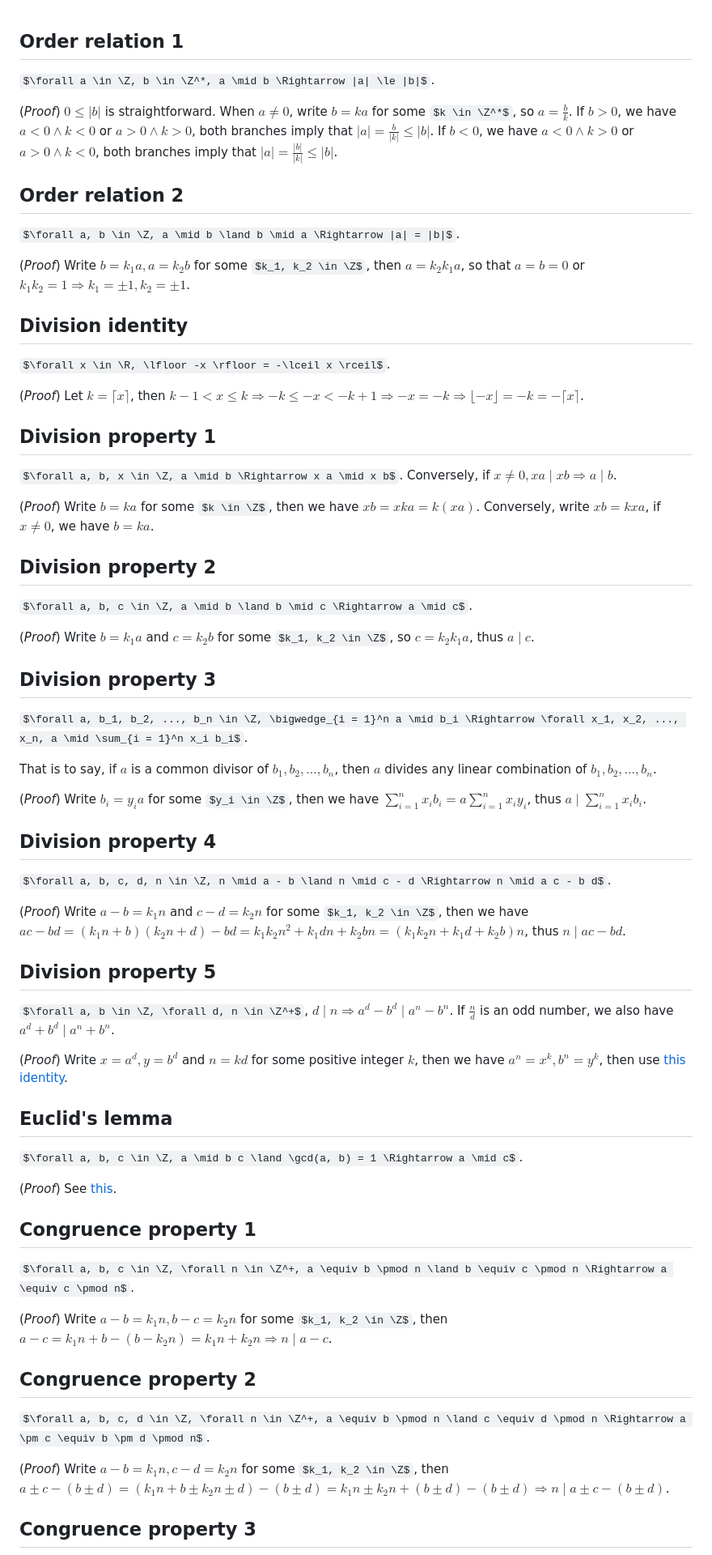
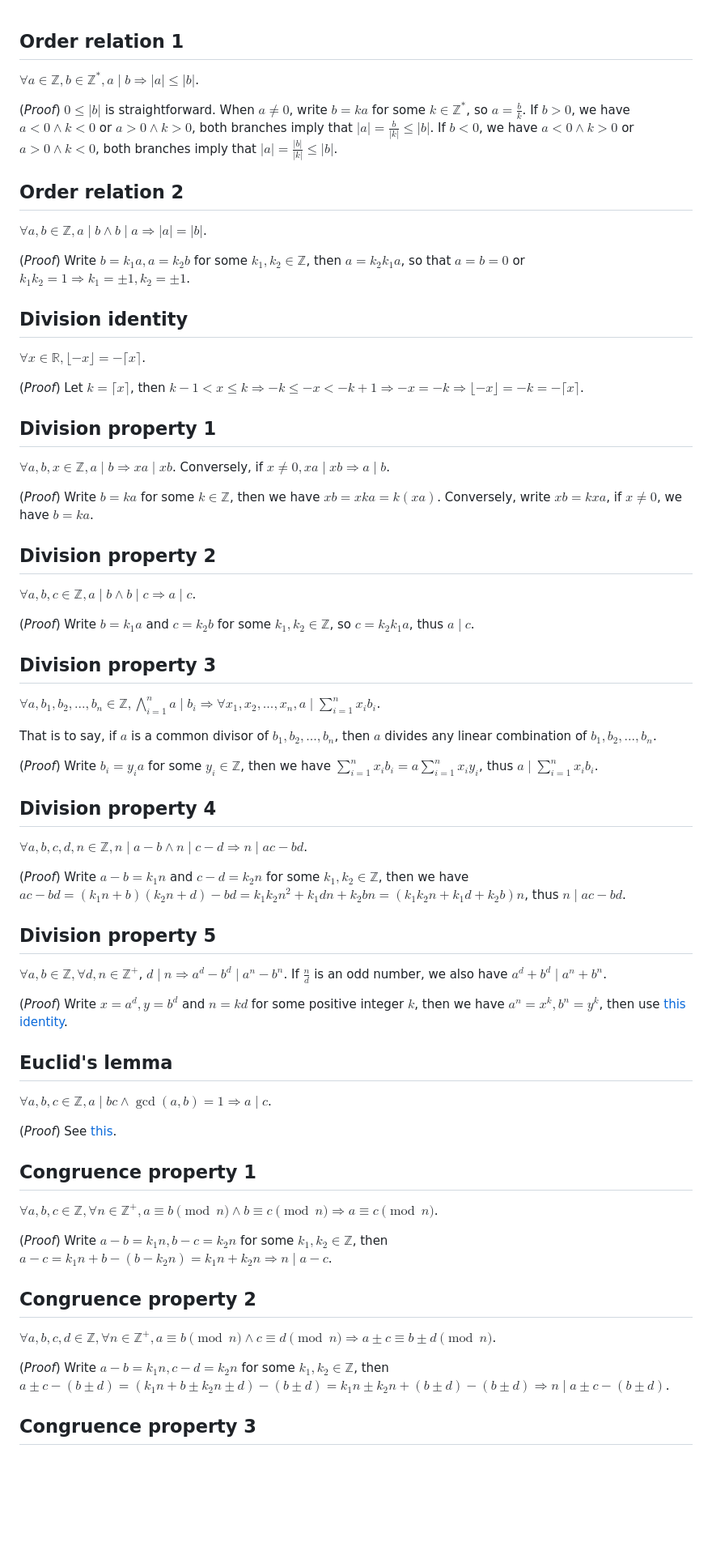
Before and after one commit to atyxeut/algolib, a Markdown page: notes/divisibility.md, the part around one of its changes. Shown at 81% size. GitHub-like rendering; some formulas as TeX source; blank space fills up the shorter version.

Commit message:
make things renderable on github

```diff
--- a/notes/divisibility.md
+++ b/notes/divisibility.md
@@ -1,70 +1,70 @@
 ## Order relation 1
 
-$\forall a \in \Z, b \in \Z^*, a \mid b \Rightarrow |a| \le |b|$.
+$\forall a \in \mathbb{Z}, b \in \mathbb{Z}^*, a \mid b \Rightarrow |a| \le |b|$.
 
-(*Proof*) $0 \le |b|$ is straightforward. When $a \ne 0$, write $b = k a$ for some $k \in \Z^*$, so $a = \frac{b}{k}$. If $b > 0$, we have $a < 0 \land k < 0$ or $a > 0 \land k > 0$, both branches imply that $|a| = \frac{b}{|k|} \le |b|$. If $b < 0$, we have $a < 0 \land k > 0$ or $a > 0 \land k < 0$, both branches imply that $|a| = \frac{|b|}{|k|} \le |b|$.
+(*Proof*) $0 \le |b|$ is straightforward. When $a \ne 0$, write $b = k a$ for some $k \in \mathbb{Z}^*$, so $a = \frac{b}{k}$. If $b > 0$, we have $a < 0 \land k < 0$ or $a > 0 \land k > 0$, both branches imply that $|a| = \frac{b}{|k|} \le |b|$. If $b < 0$, we have $a < 0 \land k > 0$ or $a > 0 \land k < 0$, both branches imply that $|a| = \frac{|b|}{|k|} \le |b|$.
 
 ## Order relation 2
 
-$\forall a, b \in \Z, a \mid b \land b \mid a \Rightarrow |a| = |b|$.
+$\forall a, b \in \mathbb{Z}, a \mid b \land b \mid a \Rightarrow |a| = |b|$.
 
-(*Proof*) Write $b = k_1 a, a = k_2 b$ for some $k_1, k_2 \in \Z$, then $a = k_2 k_1 a$, so that $a = b = 0$ or $k_1 k_2 = 1 \Rightarrow k_1 = \pm 1, k_2 = \pm 1$.
+(*Proof*) Write $b = k_1 a, a = k_2 b$ for some $k_1, k_2 \in \mathbb{Z}$, then $a = k_2 k_1 a$, so that $a = b = 0$ or $k_1 k_2 = 1 \Rightarrow k_1 = \pm 1, k_2 = \pm 1$.
 
 ## Division identity
 
-$\forall x \in \R, \lfloor -x \rfloor = -\lceil x \rceil$.
+$\forall x \in \mathbb{R}, \lfloor -x \rfloor = -\lceil x \rceil$.
 
 (*Proof*) Let $k = \lceil x \rceil$, then $k - 1 < x \le k \Rightarrow -k \le -x < -k + 1 \Rightarrow -x = -k \Rightarrow \lfloor -x \rfloor = -k = -\lceil x \rceil$.
 
 ## Division property 1
 
-$\forall a, b, x \in \Z, a \mid b \Rightarrow x a \mid x b$. Conversely, if $x \ne 0, x a \mid x b \Rightarrow a \mid b$.
+$\forall a, b, x \in \mathbb{Z}, a \mid b \Rightarrow x a \mid x b$. Conversely, if $x \ne 0, x a \mid x b \Rightarrow a \mid b$.
 
-(*Proof*) Write $b = k a$ for some $k \in \Z$, then we have $x b = x k a = k(x a)$. Conversely, write $x b = k x a$, if $x \ne 0$, we have $b = k a$.
+(*Proof*) Write $b = k a$ for some $k \in \mathbb{Z}$, then we have $x b = x k a = k(x a)$. Conversely, write $x b = k x a$, if $x \ne 0$, we have $b = k a$.
 
 ## Division property 2
 
-$\forall a, b, c \in \Z, a \mid b \land b \mid c \Rightarrow a \mid c$.
+$\forall a, b, c \in \mathbb{Z}, a \mid b \land b \mid c \Rightarrow a \mid c$.
 
-(*Proof*) Write $b = k_1 a$ and $c = k_2 b$ for some $k_1, k_2 \in \Z$, so $c = k_2 k_1 a$, thus $a \mid c$.
+(*Proof*) Write $b = k_1 a$ and $c = k_2 b$ for some $k_1, k_2 \in \mathbb{Z}$, so $c = k_2 k_1 a$, thus $a \mid c$.
 
 ## Division property 3
 
-$\forall a, b_1, b_2, ..., b_n \in \Z, \bigwedge_{i = 1}^n a \mid b_i \Rightarrow \forall x_1, x_2, ..., x_n, a \mid \sum_{i = 1}^n x_i b_i$.
+$\forall a, b_1, b_2, ..., b_n \in \mathbb{Z}, \bigwedge_{i = 1}^n a \mid b_i \Rightarrow \forall x_1, x_2, ..., x_n, a \mid \sum_{i = 1}^n x_i b_i$.
 
 That is to say, if $a$ is a common divisor of $b_1, b_2, ..., b_n$, then $a$ divides any linear combination of $b_1, b_2, ..., b_n$.
 
-(*Proof*) Write $b_i = y_i a$ for some $y_i \in \Z$, then we have $\sum_{i = 1}^n x_i b_i = a \sum_{i = 1}^n x_i y_i$, thus $a \mid \sum_{i = 1}^n x_i b_i$.
+(*Proof*) Write $b_i = y_i a$ for some $y_i \in \mathbb{Z}$, then we have $\sum_{i = 1}^n x_i b_i = a \sum_{i = 1}^n x_i y_i$, thus $a \mid \sum_{i = 1}^n x_i b_i$.
 
 ## Division property 4
 
-$\forall a, b, c, d, n \in \Z, n \mid a - b \land n \mid c - d \Rightarrow n \mid a c - b d$.
+$\forall a, b, c, d, n \in \mathbb{Z}, n \mid a - b \land n \mid c - d \Rightarrow n \mid a c - b d$.
 
-(*Proof*) Write $a - b = k_1 n$ and $c - d = k_2 n$ for some $k_1, k_2 \in \Z$, then we have $a c - b d = (k_1 n + b)(k_2 n + d) - b d = k_1 k_2 n^2 + k_1 d n + k_2 b n = (k_1 k_2 n + k_1 d + k_2 b)n$, thus $n \mid a c - b d$.
+(*Proof*) Write $a - b = k_1 n$ and $c - d = k_2 n$ for some $k_1, k_2 \in \mathbb{Z}$, then we have $a c - b d = (k_1 n + b)(k_2 n + d) - b d = k_1 k_2 n^2 + k_1 d n + k_2 b n = (k_1 k_2 n + k_1 d + k_2 b)n$, thus $n \mid a c - b d$.
 
 ## Division property 5
 
-$\forall a, b \in \Z, \forall d, n \in \Z^+$, $d \mid n \Rightarrow a^d - b^d \mid a^n - b^n$. If $\frac{n}{d}$ is an odd number, we also have $a^d + b^d \mid a^n + b^n$.
+$\forall a, b \in \mathbb{Z}, \forall d, n \in \mathbb{Z}^+$, $d \mid n \Rightarrow a^d - b^d \mid a^n - b^n$. If $\frac{n}{d}$ is an odd number, we also have $a^d + b^d \mid a^n + b^n$.
 
 (*Proof*) Write $x = a^d, y = b^d$ and $n = k d$ for some positive integer $k$, then we have $a^n = x^k, b^n = y^k$, then use [this identity](identities.md#the-difference-of-two-nth-powers).
 
 ## Euclid's lemma
 
-$\forall a, b, c \in \Z, a \mid b c \land \gcd(a, b) = 1 \Rightarrow a \mid c$.
+$\forall a, b, c \in \mathbb{Z}, a \mid b c \land \gcd(a, b) = 1 \Rightarrow a \mid c$.
 
 (*Proof*) See [this](https://en.wikipedia.org/wiki/Euclid's_lemma#Proofs).
 
 ## Congruence property 1
 
-$\forall a, b, c \in \Z, \forall n \in \Z^+, a \equiv b \pmod n \land b \equiv c \pmod n \Rightarrow a \equiv c \pmod n$.
+$\forall a, b, c \in \mathbb{Z}, \forall n \in \mathbb{Z}^+, a \equiv b \pmod n \land b \equiv c \pmod n \Rightarrow a \equiv c \pmod n$.
 
-(*Proof*) Write $a - b = k_1 n, b - c = k_2 n$ for some $k_1, k_2 \in \Z$, then $a - c = k_1 n + b - (b - k_2 n) = k_1 n + k_2 n \Rightarrow n \mid a - c$.
+(*Proof*) Write $a - b = k_1 n, b - c = k_2 n$ for some $k_1, k_2 \in \mathbb{Z}$, then $a - c = k_1 n + b - (b - k_2 n) = k_1 n + k_2 n \Rightarrow n \mid a - c$.
 
 ## Congruence property 2
 
-$\forall a, b, c, d \in \Z, \forall n \in \Z^+, a \equiv b \pmod n \land c \equiv d \pmod n \Rightarrow a \pm c \equiv b \pm d \pmod n$.
+$\forall a, b, c, d \in \mathbb{Z}, \forall n \in \mathbb{Z}^+, a \equiv b \pmod n \land c \equiv d \pmod n \Rightarrow a \pm c \equiv b \pm d \pmod n$.
 
-(*Proof*) Write $a - b = k_1 n, c - d = k_2 n$ for some $k_1, k_2 \in \Z$, then $a \pm c - (b \pm d) = (k_1 n + b \pm k_2 n \pm d) - (b \pm d) = k_1 n \pm k_2 n + (b \pm d) - (b \pm d) \Rightarrow n \mid a \pm c - (b \pm d)$.
+(*Proof*) Write $a - b = k_1 n, c - d = k_2 n$ for some $k_1, k_2 \in \mathbb{Z}$, then $a \pm c - (b \pm d) = (k_1 n + b \pm k_2 n \pm d) - (b \pm d) = k_1 n \pm k_2 n + (b \pm d) - (b \pm d) \Rightarrow n \mid a \pm c - (b \pm d)$.
 
 ## Congruence property 3
 
```
Also changed, not shown: other parts of notes/divisibility.md (+11 -11 lines), 1 other file.
